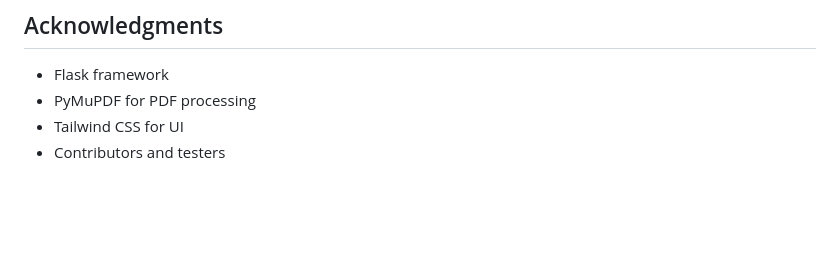
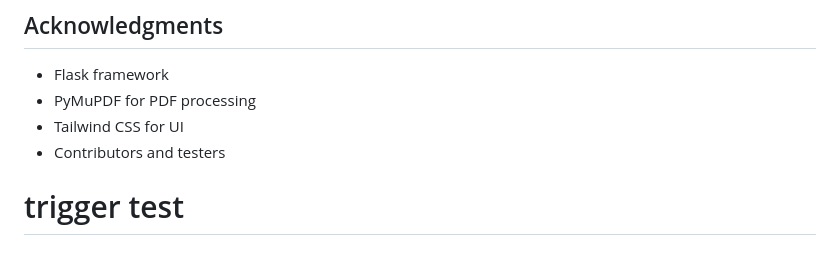
Before and after one commit to abhilash-jagityla/EPA, a Markdown page: readme.md, the part around the change. GitHub-like rendering; blank space fills up the shorter version.

Commit message:
Trigger full test re-run

```diff
--- a/readme.md
+++ b/readme.md
@@ -197,3 +197,4 @@ For support:
 - PyMuPDF for PDF processing
 - Tailwind CSS for UI
 - Contributors and testers
+# trigger test
```
